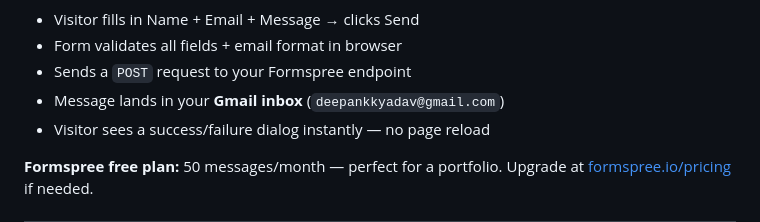
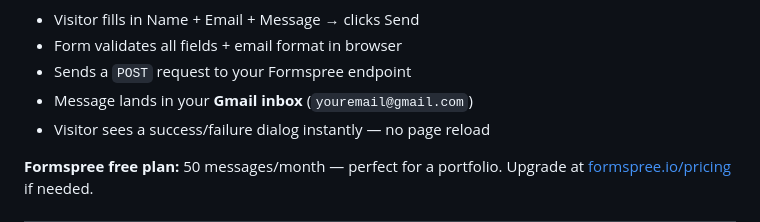
Before and after one commit to deepank-yadav/portfolio-game, a Markdown page: README.md, the part around the change. Drawn GitHub-style.

```diff
--- a/README.md
+++ b/README.md
@@ -96,7 +96,7 @@ formspreeUrl: "https://formspree.io/f/YOUR_NEW_ID",
 - Visitor fills in Name + Email + Message → clicks Send
 - Form validates all fields + email format in browser
 - Sends a `POST` request to your Formspree endpoint
-- Message lands in your **Gmail inbox** (`deepankkyadav@gmail.com`)
+- Message lands in your **Gmail inbox** (`youremail@gmail.com`)
 - Visitor sees a success/failure dialog instantly — no page reload
 
 **Formspree free plan:** 50 messages/month — perfect for a portfolio.
```
